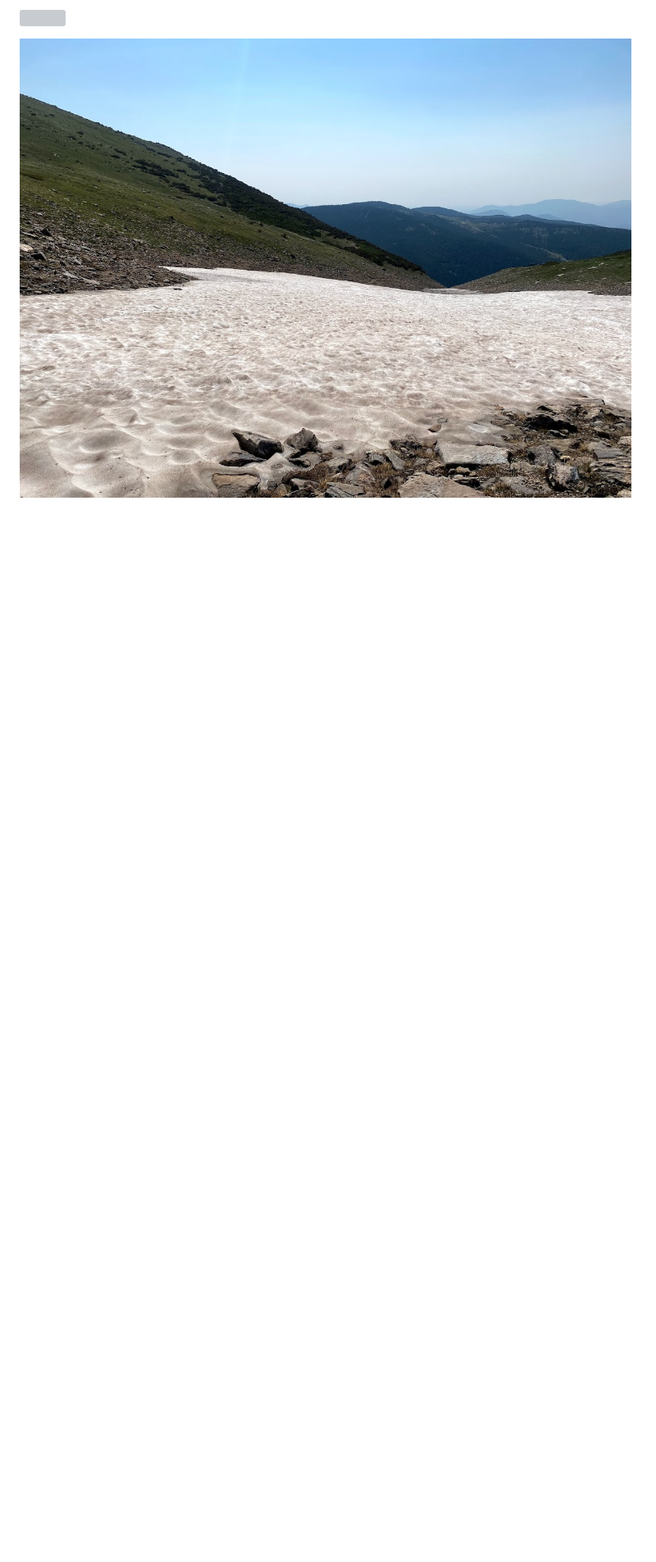
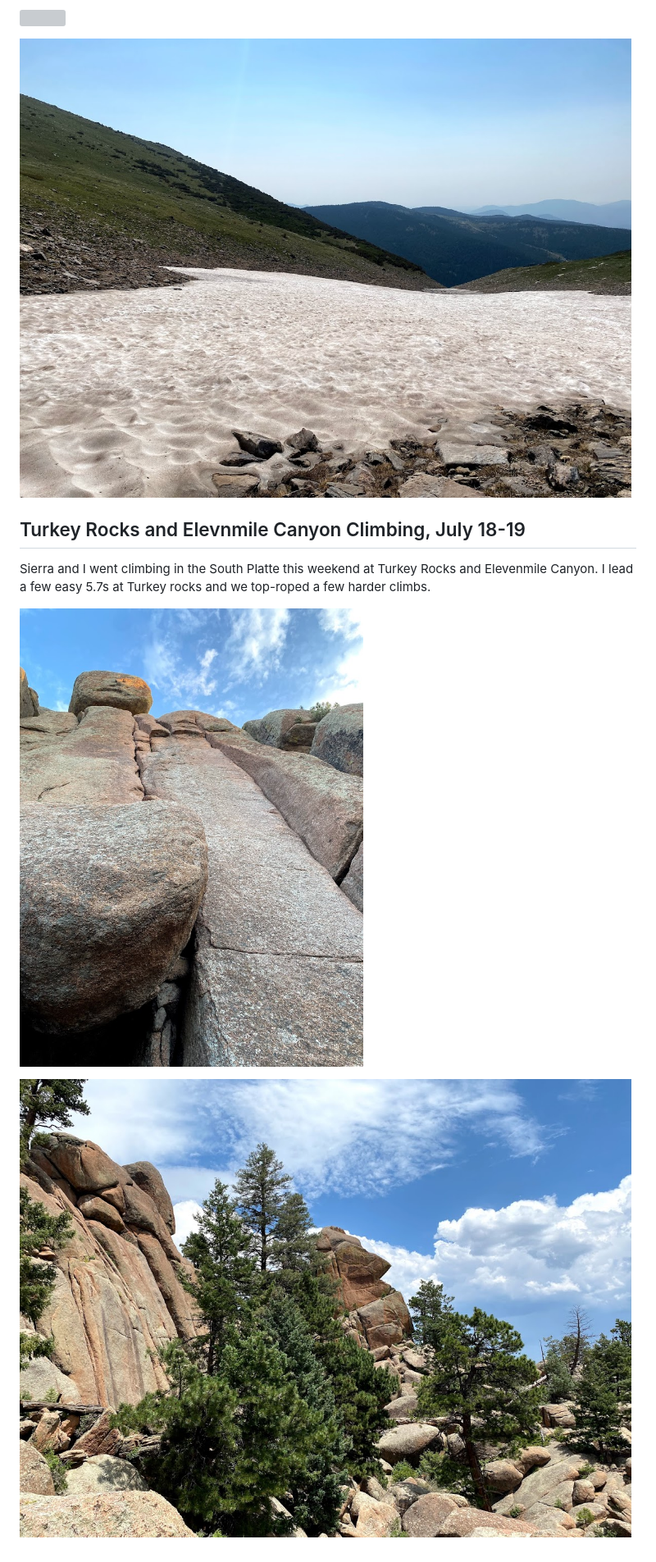
Before and after one commit to AndrewWD1/blog, a Markdown page: src/markdown-pages/2021_07_31_July_2021.md, the part around the change printed below. Shown: that part at 82% size. GitHub-like rendering; pictures changed too: src/images/2021_07_31_July_2021/turkey_rocks_0.jpg (added), src/images/2021_07_31_July_2021/turkey_rocks_1.jpg (added); blank space fills up the shorter version; grey boxes are pictures that could not be loaded.

```diff
--- a/src/markdown-pages/2021_07_31_July_2021.md
+++ b/src/markdown-pages/2021_07_31_July_2021.md
@@ -42,3 +40,11 @@ In order to get July turns in, I did an easy day out on Saint Mary's Glacier. TH
 ![](../images/2021_07_31_July_2021/Saint_Marys_Glacier.jpg)
 
 ![](../images/2021_07_31_July_2021/Saint_Marys_Glacier_1.jpg)
+
+## Turkey Rocks and Elevnmile Canyon Climbing, July 18-19
+
+Sierra and I went climbing in the South Platte this weekend at Turkey Rocks and Elevenmile Canyon. I lead a few easy 5.7s at Turkey rocks and we top-roped a few harder climbs.
+
+![](../images/2021_07_31_July_2021/turkey_rocks_0.jpg)
+
+![](../images/2021_07_31_July_2021/turkey_rocks_1.jpg)
```
Also changed, not shown: other parts of src/markdown-pages/2021_07_31_July_2021.md (+0 -2 lines).
